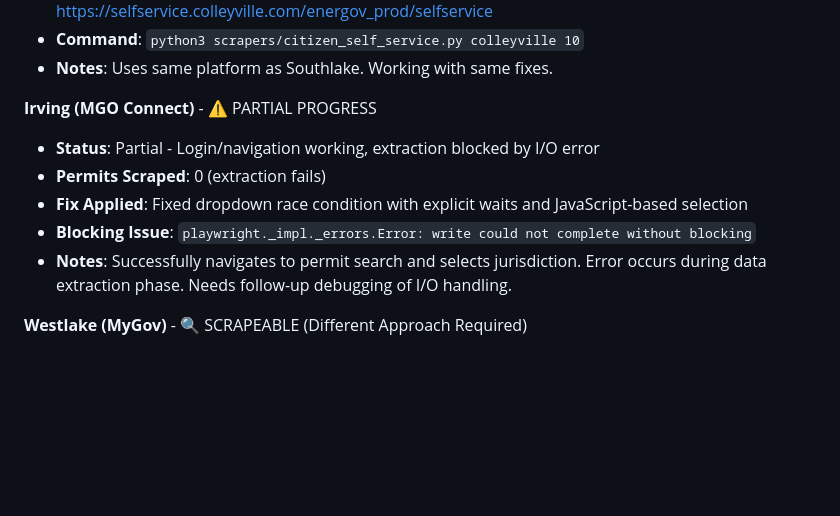
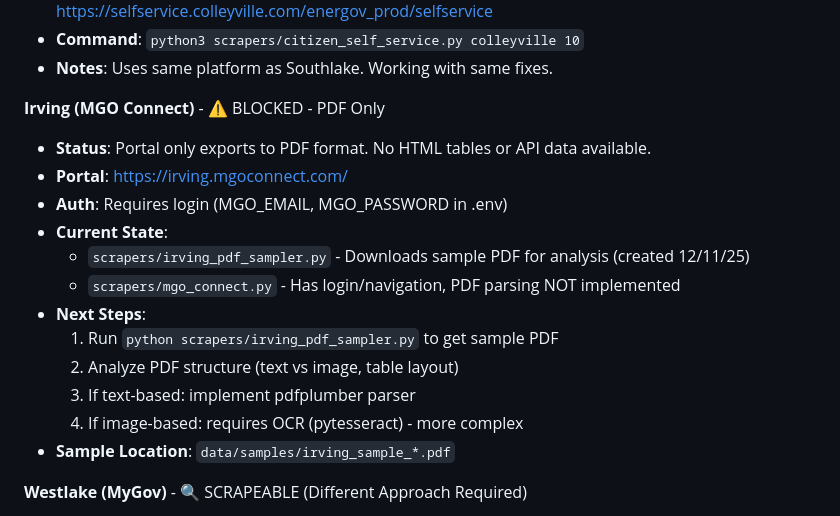
Before and after one commit to Astreocclu/permit-scraper, a Markdown page: SCRAPER_STATUS.md, the part around the change. Rendered like a GitHub page; blank space fills up the shorter version.

Commit message:
docs: update Irving status with PDF discovery workflow
🤖 Generated with [Claude Code](https://claude.com/claude-code)

Co-Authored-By: Claude Opus 4.5 <noreply@anthropic.com>

```diff
--- a/SCRAPER_STATUS.md
+++ b/SCRAPER_STATUS.md
@@ -137,12 +137,19 @@
 - **Command**: `python3 scrapers/citizen_self_service.py colleyville 10`
 - **Notes**: Uses same platform as Southlake. Working with same fixes.
 
-**Irving (MGO Connect)** - ⚠️ PARTIAL PROGRESS
-- **Status**: Partial - Login/navigation working, extraction blocked by I/O error
-- **Permits Scraped**: 0 (extraction fails)
-- **Fix Applied**: Fixed dropdown race condition with explicit waits and JavaScript-based selection
-- **Blocking Issue**: `playwright._impl._errors.Error: write could not complete without blocking`
-- **Notes**: Successfully navigates to permit search and selects jurisdiction. Error occurs during data extraction phase. Needs follow-up debugging of I/O handling.
+**Irving (MGO Connect)** - ⚠️ BLOCKED - PDF Only
+- **Status**: Portal only exports to PDF format. No HTML tables or API data available.
+- **Portal**: https://irving.mgoconnect.com/
+- **Auth**: Requires login (MGO_EMAIL, MGO_PASSWORD in .env)
+- **Current State**:
+  - `scrapers/irving_pdf_sampler.py` - Downloads sample PDF for analysis (created 12/11/25)
+  - `scrapers/mgo_connect.py` - Has login/navigation, PDF parsing NOT implemented
+- **Next Steps**:
+  1. Run `python scrapers/irving_pdf_sampler.py` to get sample PDF
+  2. Analyze PDF structure (text vs image, table layout)
+  3. If text-based: implement pdfplumber parser
+  4. If image-based: requires OCR (pytesseract) - more complex
+- **Sample Location**: `data/samples/irving_sample_*.pdf`
 
 **Westlake (MyGov)** - 🔍 SCRAPEABLE (Different Approach Required)
 - **Status**: Public access confirmed, requires address-based scraping
```
